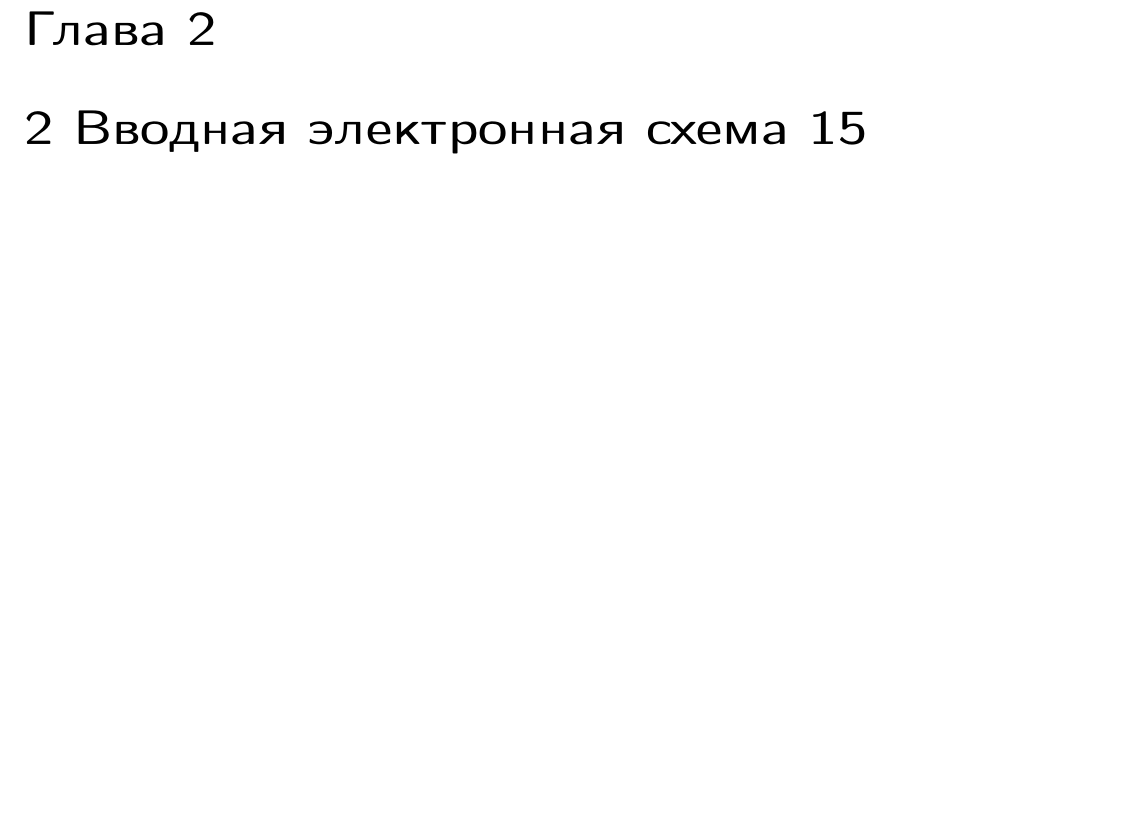
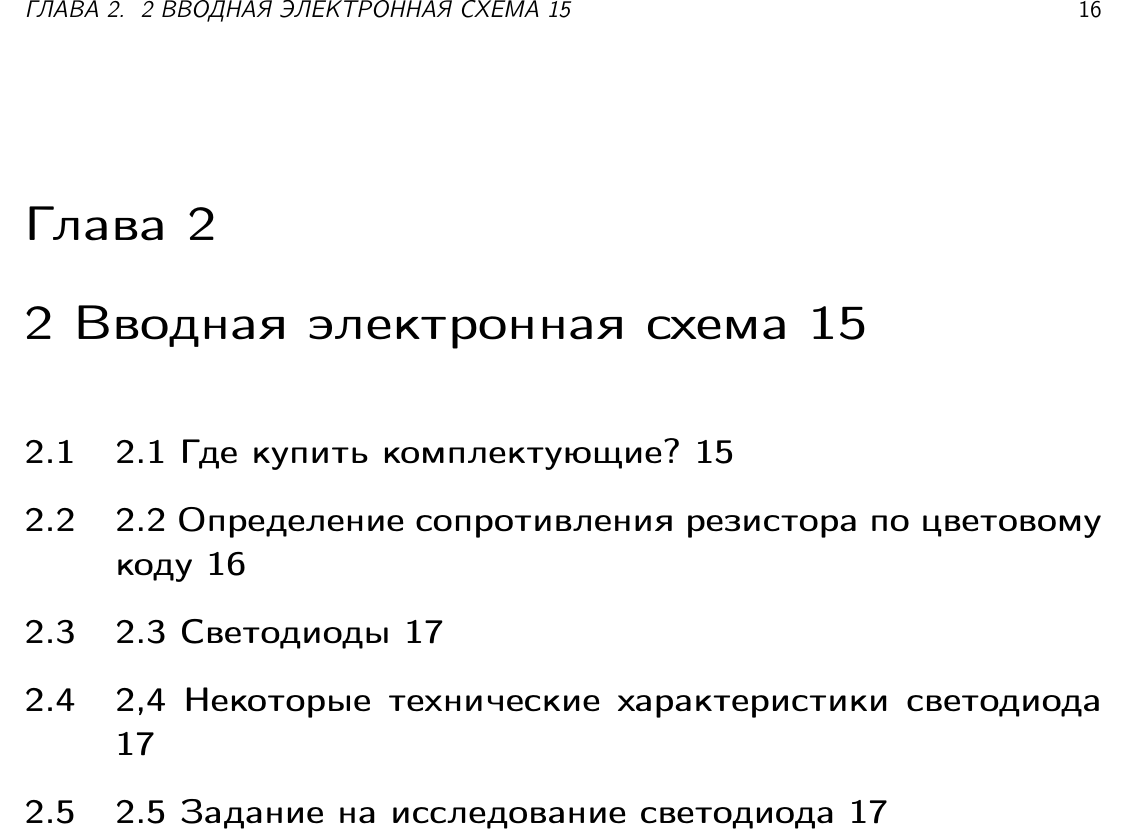
Before and after one commit to ponyatov/A, a LaTeX book (work.tex, which reads bcollis/ch02.tex): part of page 15 of 80 before the commit and part of page 17 of 82 after it, cut at the place of the change, the shorter picture padded with empty space. Compiled offline with pdfLaTeX.

Commit message:
+ bcollis/ch02 toc (smartcat/xliff import/export tested)
Signed-off-by: Dmitry Ponyatov <dponyatov@gmail.com>

```diff
--- a/bcollis/ch02.tex
+++ b/bcollis/ch02.tex
@@ -1,18 +1,12 @@
 
 \chapter{2 Вводная электронная схема 15}
-% 2.1 Где купить комплектющие? 15
-% 2.2 Identifying resistors by their colour codes  16
-% 2.3 Светодиоды 17
-% 2.4 Some LED Specifications  17
-% 2.5 LED research task . 17
-% 2.6 Adding a switch to your circuit  18
-% 2.7 Switch assignment . 18
-% 2.8 Important circuit concepts  19
-% 2.9 Changing the value of resistance  19
-% 2.10 Adding a transistor to your circuit  20
-% 2.11 Understanding circuits  21
-% 2.12 The input circuit – an LDR  22
-% 2.13 Working darkness detector circuit  23
-% 2.14 Protecting circuits – using a diode  24
-% 2.15 Diode Research Task  24
-% 2.16 Final darkness detector circuit  25
+
+\section{2.1 Где купить комплектующие? 15}
+\section{2.2 Определение сопротивления резистора по цветовому коду 16}
+\section{2.3 Светодиоды 17}
+\section{2,4 Некоторые технические характеристики светодиода 17}
+\section{2.5 Задание на исследование светодиода 17}
+\section{2.6 Добавление выключателя  в схему 18}
+\section{2.7 Задание на установку выключателя 18}
+\section{2,8 Важные понятия схемы 19}
+\section{2.9 Изменение величины сопротивления 19}
```
Also changed, not shown: bcollis/bcollis.tex (+1 -0 lines), Makefile, bcollis/ch02.tex (7 more changed lines), 3 other files.
